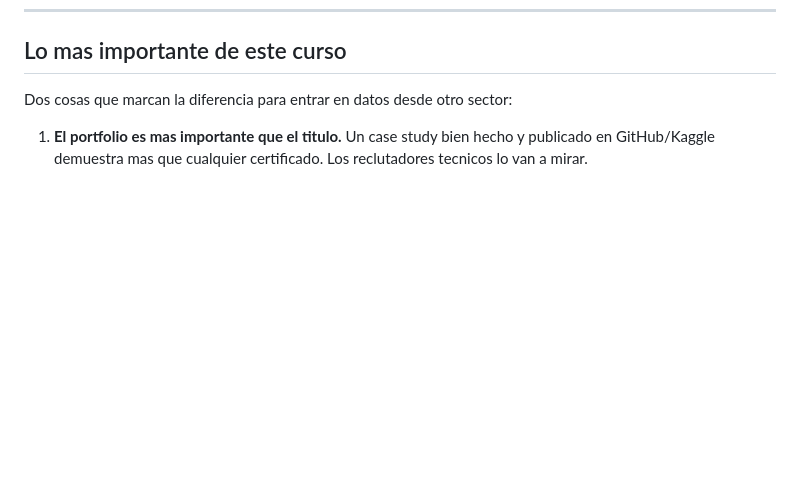
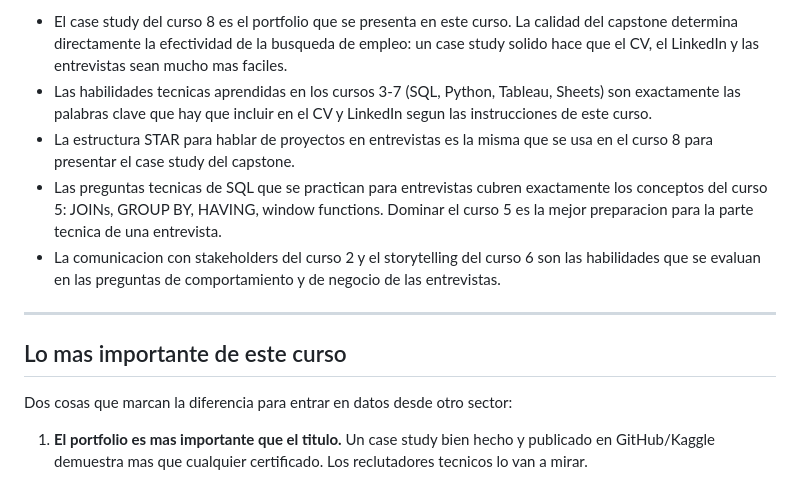
Before and after one commit to aroaxinping/google-data-analytics, a Markdown page: course-9-job-search/apuntes.md, the part around one of its changes. Rendered like a GitHub page; blank space fills up the shorter version.

```diff
--- a/course-9-job-search/apuntes.md
+++ b/course-9-job-search/apuntes.md
@@ -165,3 +213,11 @@ COURSE 9: JOB SEARCH WITH AI
+- El case study del curso 8 es el portfolio que se presenta en este curso. La calidad del capstone determina directamente la efectividad de la busqueda de empleo: un case study solido hace que el CV, el LinkedIn y las entrevistas sean mucho mas faciles.
+- Las habilidades tecnicas aprendidas en los cursos 3-7 (SQL, Python, Tableau, Sheets) son exactamente las palabras clave que hay que incluir en el CV y LinkedIn segun las instrucciones de este curso.
+- La estructura STAR para hablar de proyectos en entrevistas es la misma que se usa en el curso 8 para presentar el case study del capstone.
+- Las preguntas tecnicas de SQL que se practican para entrevistas cubren exactamente los conceptos del curso 5: JOINs, GROUP BY, HAVING, window functions. Dominar el curso 5 es la mejor preparacion para la parte tecnica de una entrevista.
+- La comunicacion con stakeholders del curso 2 y el storytelling del curso 6 son las habilidades que se evaluan en las preguntas de comportamiento y de negocio de las entrevistas.
+
+---
+
 ## Lo mas importante de este curso
 
 Dos cosas que marcan la diferencia para entrar en datos desde otro sector:
```
Also changed, not shown: other parts of course-9-job-search/apuntes.md (+48 -0 lines).
